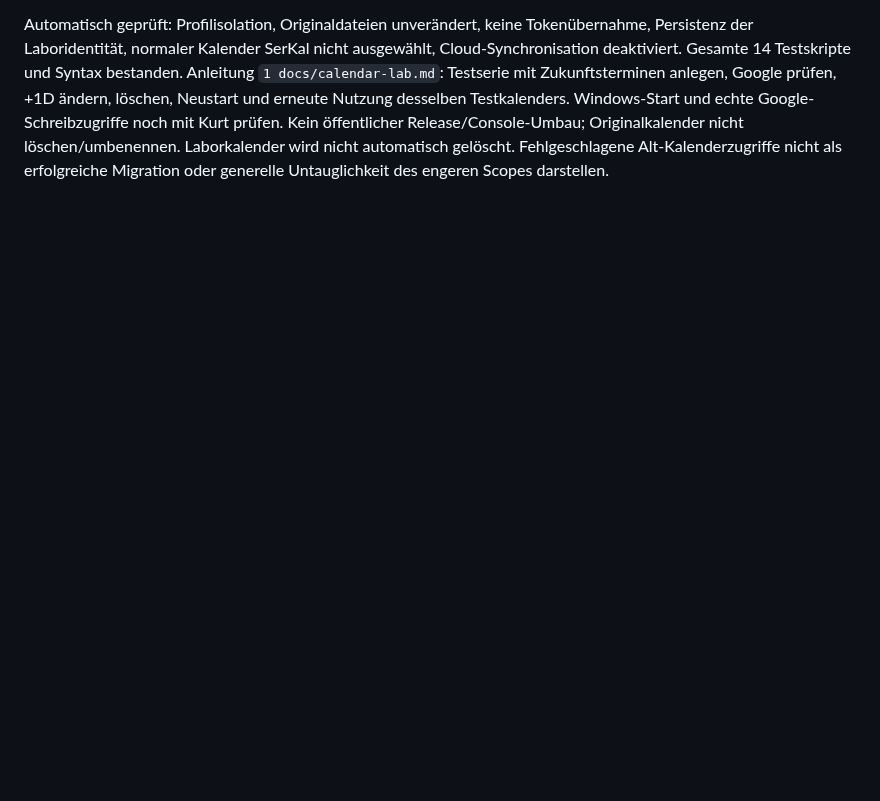
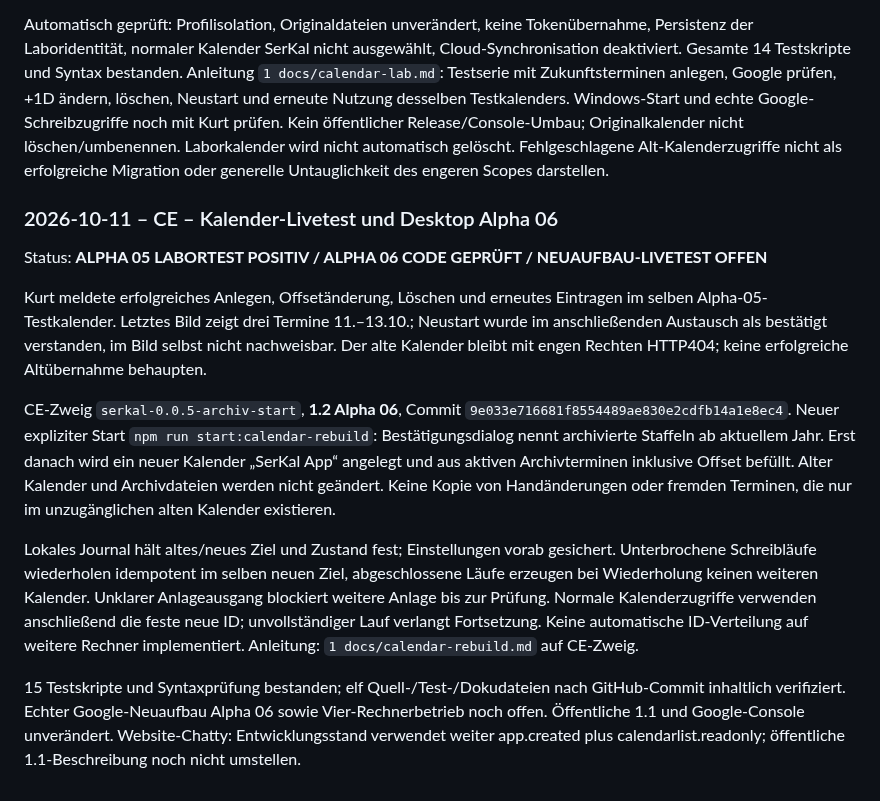
Before and after one commit to KurtV731/serkal_desktop, a Markdown page: 1 docs/schwarzes_brett.md, the part around the change. Rendered like a GitHub page; blank space fills up the shorter version.

Commit message:
CE handoff: calendar lab results and Alpha 06 archive rebuild

```diff
--- a/1 docs/schwarzes_brett.md
+++ b/1 docs/schwarzes_brett.md
@@ -2224,3 +2224,32 @@ Windows-Start und echte Google-Schreibzugriffe noch mit Kurt prüfen. Kein öffe
 Release/Console-Umbau; Originalkalender nicht löschen/umbenennen. Laborkalender wird
 nicht automatisch gelöscht. Fehlgeschlagene Alt-Kalenderzugriffe nicht als erfolgreiche
 Migration oder generelle Untauglichkeit des engeren Scopes darstellen.
+
+
+### 2026-10-11 – CE – Kalender-Livetest und Desktop Alpha 06
+
+Status: **ALPHA 05 LABORTEST POSITIV / ALPHA 06 CODE GEPRÜFT / NEUAUFBAU-LIVETEST OFFEN**
+
+Kurt meldete erfolgreiches Anlegen, Offsetänderung, Löschen und erneutes Eintragen im
+selben Alpha-05-Testkalender. Letztes Bild zeigt drei Termine 11.–13.10.; Neustart wurde
+im anschließenden Austausch als bestätigt verstanden, im Bild selbst nicht nachweisbar.
+Der alte Kalender bleibt mit engen Rechten HTTP404; keine erfolgreiche Altübernahme behaupten.
+
+CE-Zweig `serkal-0.0.5-archiv-start`, **1.2 Alpha 06**, Commit
+`9e033e716681f8554489ae830e2cdfb14a1e8ec4`. Neuer expliziter Start `npm run start:calendar-rebuild`:
+Bestätigungsdialog nennt archivierte Staffeln ab aktuellem Jahr. Erst danach wird ein neuer
+Kalender „SerKal App“ angelegt und aus aktiven Archivterminen inklusive Offset befüllt.
+Alter Kalender und Archivdateien werden nicht geändert. Keine Kopie von Handänderungen
+oder fremden Terminen, die nur im unzugänglichen alten Kalender existieren.
+
+Lokales Journal hält altes/neues Ziel und Zustand fest; Einstellungen vorab gesichert.
+Unterbrochene Schreibläufe wiederholen idempotent im selben neuen Ziel, abgeschlossene
+Läufe erzeugen bei Wiederholung keinen weiteren Kalender. Unklarer Anlageausgang blockiert
+weitere Anlage bis zur Prüfung. Normale Kalenderzugriffe verwenden anschließend die feste
+neue ID; unvollständiger Lauf verlangt Fortsetzung. Keine automatische ID-Verteilung auf
+weitere Rechner implementiert. Anleitung: `1 docs/calendar-rebuild.md` auf CE-Zweig.
+
+15 Testskripte und Syntaxprüfung bestanden; elf Quell-/Test-/Dokudateien nach GitHub-Commit
+inhaltlich verifiziert. Echter Google-Neuaufbau Alpha 06 sowie Vier-Rechnerbetrieb noch offen.
+Öffentliche 1.1 und Google-Console unverändert. Website-Chatty: Entwicklungsstand verwendet
+weiter app.created plus calendarlist.readonly; öffentliche 1.1-Beschreibung noch nicht umstellen.
```
